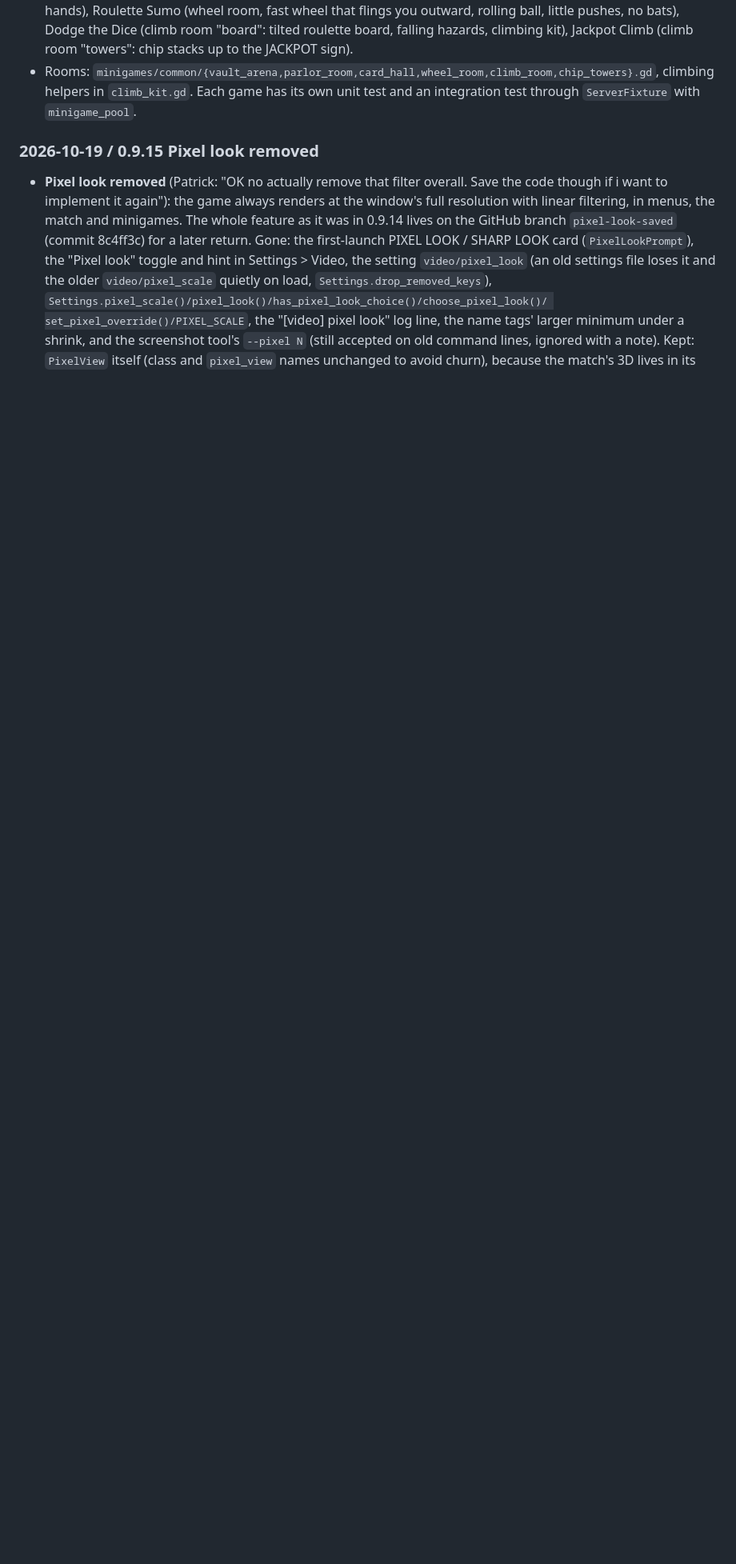
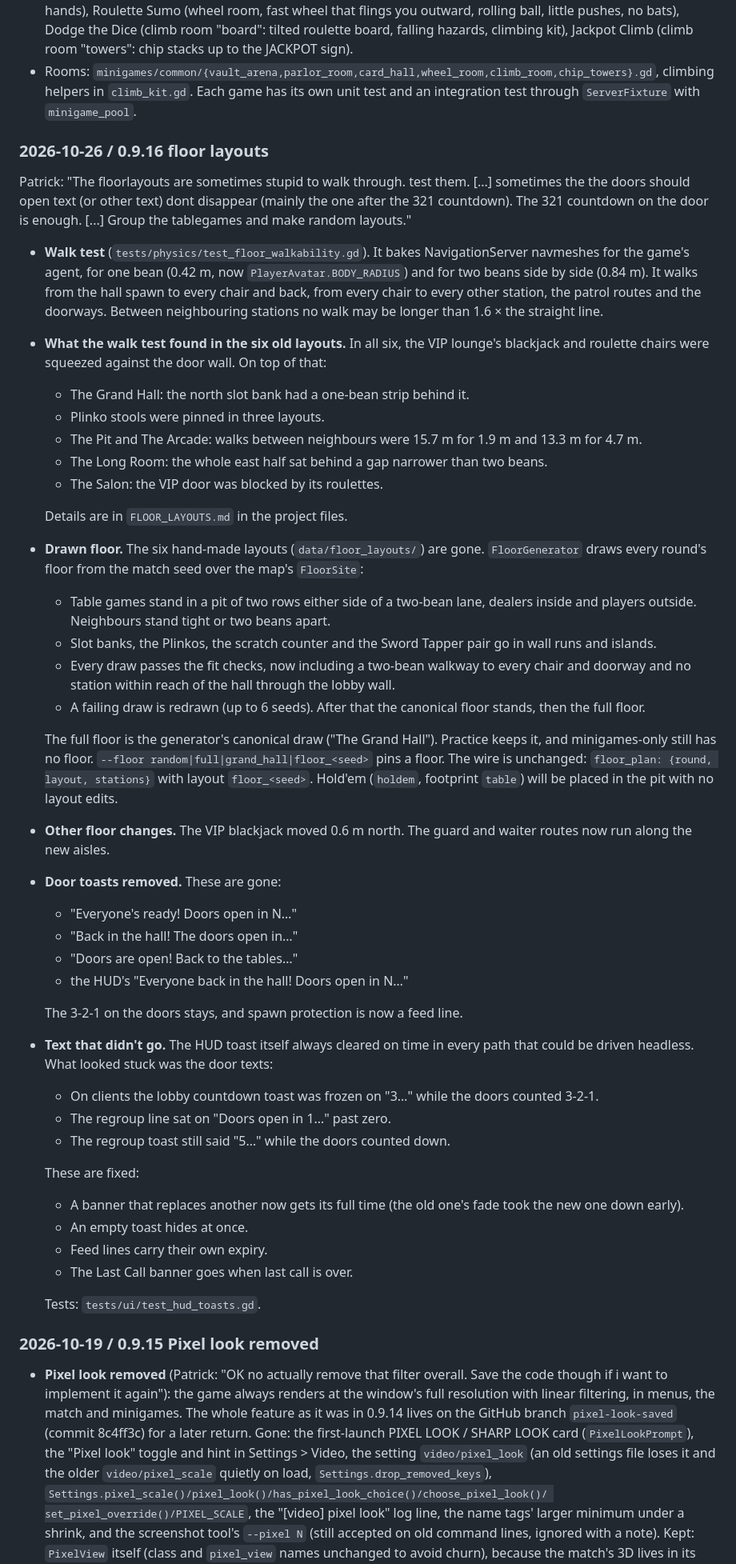
Before and after one commit to patrickcerny/better-at-gambling, a Markdown page: docs/PROGRESS.md, the part around the change. Shown at 80% size. Rendered like a GitHub page; blank space fills up the shorter version.

Commit message:
Docs: drawn casino floor (FLOOR_PLAN.md), 0.9.16 floor layouts and toasts in PROGRESS

```diff
--- a/docs/PROGRESS.md
+++ b/docs/PROGRESS.md
@@ -139,6 +139,62 @@
 - Rooms: `minigames/common/{vault_arena,parlor_room,card_hall,wheel_room,climb_room,chip_towers}.gd`,
   climbing helpers in `climb_kit.gd`. Each game has its own unit test and an integration test through
   `ServerFixture` with `minigame_pool`.
+### 2026-10-26 / 0.9.16 floor layouts
+Patrick: "The floorlayouts are sometimes stupid to walk through. test them. [...] sometimes the
+the doors should open text (or other text) dont disappear (mainly the one after the 321 countdown).
+The 321 countdown on the door is enough. [...] Group the tablegames and make random layouts."
+- **Walk test** (`tests/physics/test_floor_walkability.gd`). It bakes NavigationServer navmeshes for
+  the game's agent, for one bean (0.42 m, now `PlayerAvatar.BODY_RADIUS`) and for two beans side by
+  side (0.84 m). It walks from the hall spawn to every chair and back, from every chair to every
+  other station, the patrol routes and the doorways. Between neighbouring stations no walk may be
+  longer than 1.6 × the straight line.
+- **What the walk test found in the six old layouts.** In all six, the VIP lounge's blackjack and
+  roulette chairs were squeezed against the door wall. On top of that:
+  - The Grand Hall: the north slot bank had a one-bean strip behind it.
+  - Plinko stools were pinned in three layouts.
+  - The Pit and The Arcade: walks between neighbours were 15.7 m for 1.9 m and 13.3 m for 4.7 m.
+  - The Long Room: the whole east half sat behind a gap narrower than two beans.
+  - The Salon: the VIP door was blocked by its roulettes.
+
+  Details are in `FLOOR_LAYOUTS.md` in the project files.
+- **Drawn floor.** The six hand-made layouts (`data/floor_layouts/`) are gone. `FloorGenerator`
+  draws every round's floor from the match seed over the map's `FloorSite`:
+  - Table games stand in a pit of two rows either side of a two-bean lane, dealers inside and
+    players outside. Neighbours stand tight or two beans apart.
+  - Slot banks, the Plinkos, the scratch counter and the Sword Tapper pair go in wall runs and
+    islands.
+  - Every draw passes the fit checks, now including a two-bean walkway to every chair and doorway
+    and no station within reach of the hall through the lobby wall.
+  - A failing draw is redrawn (up to 6 seeds). After that the canonical floor stands, then the full
+    floor.
+
+  The full floor is the generator's canonical draw ("The Grand Hall"). Practice keeps it, and
+  minigames-only still has no floor. `--floor random|full|grand_hall|floor_<seed>` pins a floor.
+  The wire is unchanged: `floor_plan: {round, layout, stations}` with layout `floor_<seed>`. Hold'em
+  (`holdem`, footprint `table`) will be placed in the pit with no layout edits.
+- **Other floor changes.** The VIP blackjack moved 0.6 m north. The guard and waiter routes now run
+  along the new aisles.
+- **Door toasts removed.** These are gone:
+  - "Everyone's ready! Doors open in N…"
+  - "Back in the hall! The doors open in…"
+  - "Doors are open! Back to the tables…"
+  - the HUD's "Everyone back in the hall! Doors open in N…"
+
+  The 3-2-1 on the doors stays, and spawn protection is now a feed line.
+- **Text that didn't go.** The HUD toast itself always cleared on time in every path that could be
+  driven headless. What looked stuck was the door texts:
+  - On clients the lobby countdown toast was frozen on "3…" while the doors counted 3-2-1.
+  - The regroup line sat on "Doors open in 1…" past zero.
+  - The regroup toast still said "5…" while the doors counted down.
+
+  These are fixed:
+  - A banner that replaces another now gets its full time (the old one's fade took the new one
+    down early).
+  - An empty toast hides at once.
+  - Feed lines carry their own expiry.
+  - The Last Call banner goes when last call is over.
+
+  Tests: `tests/ui/test_hud_toasts.gd`.
 ### 2026-10-19 / 0.9.15 Pixel look removed
 - **Pixel look removed** (Patrick: "OK no actually remove that filter overall. Save the code
   though if i want to implement it again"): the game always renders at the window's full
```
Also changed, not shown: docs/FLOOR_PLAN.md (+136 -212 lines).
